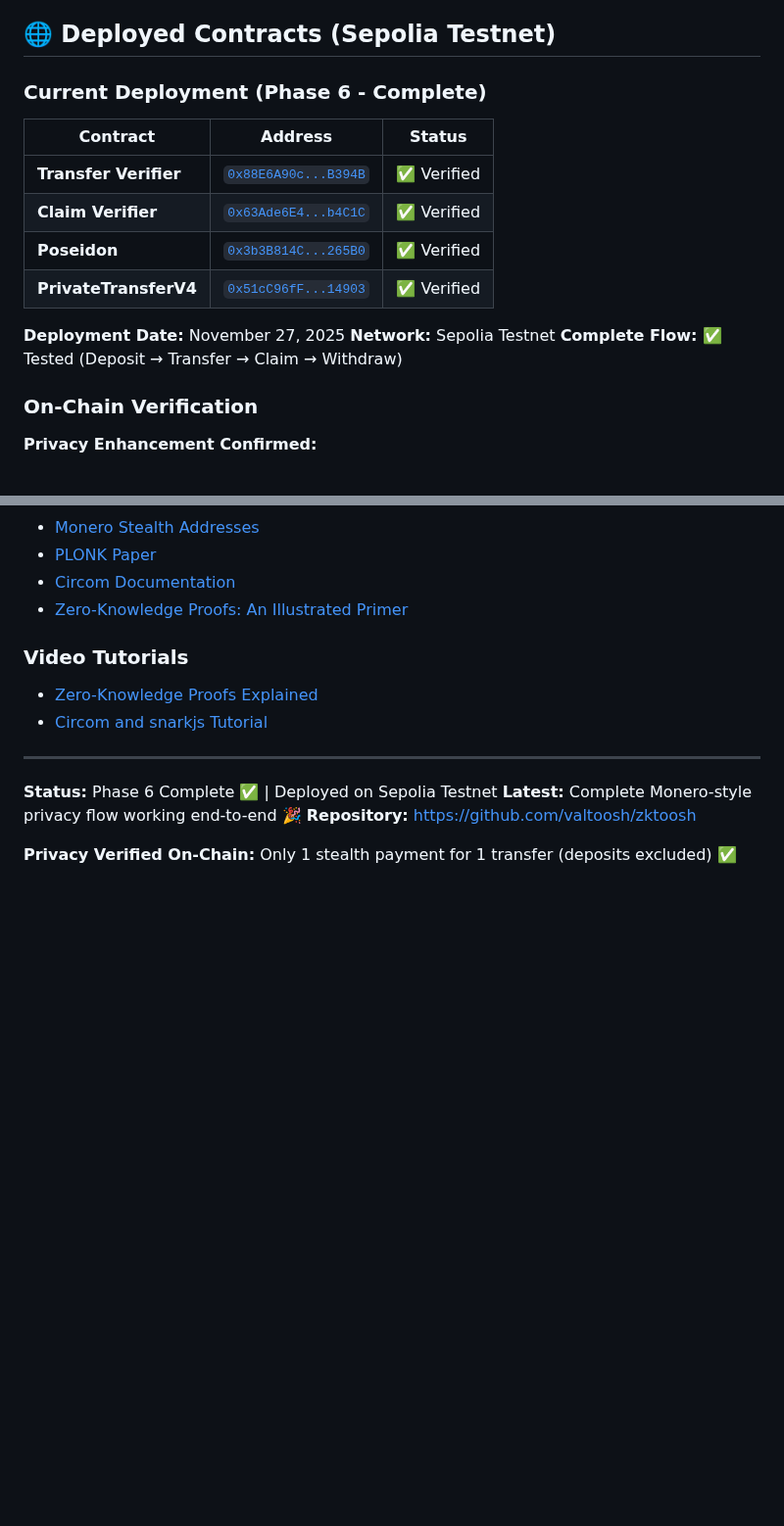
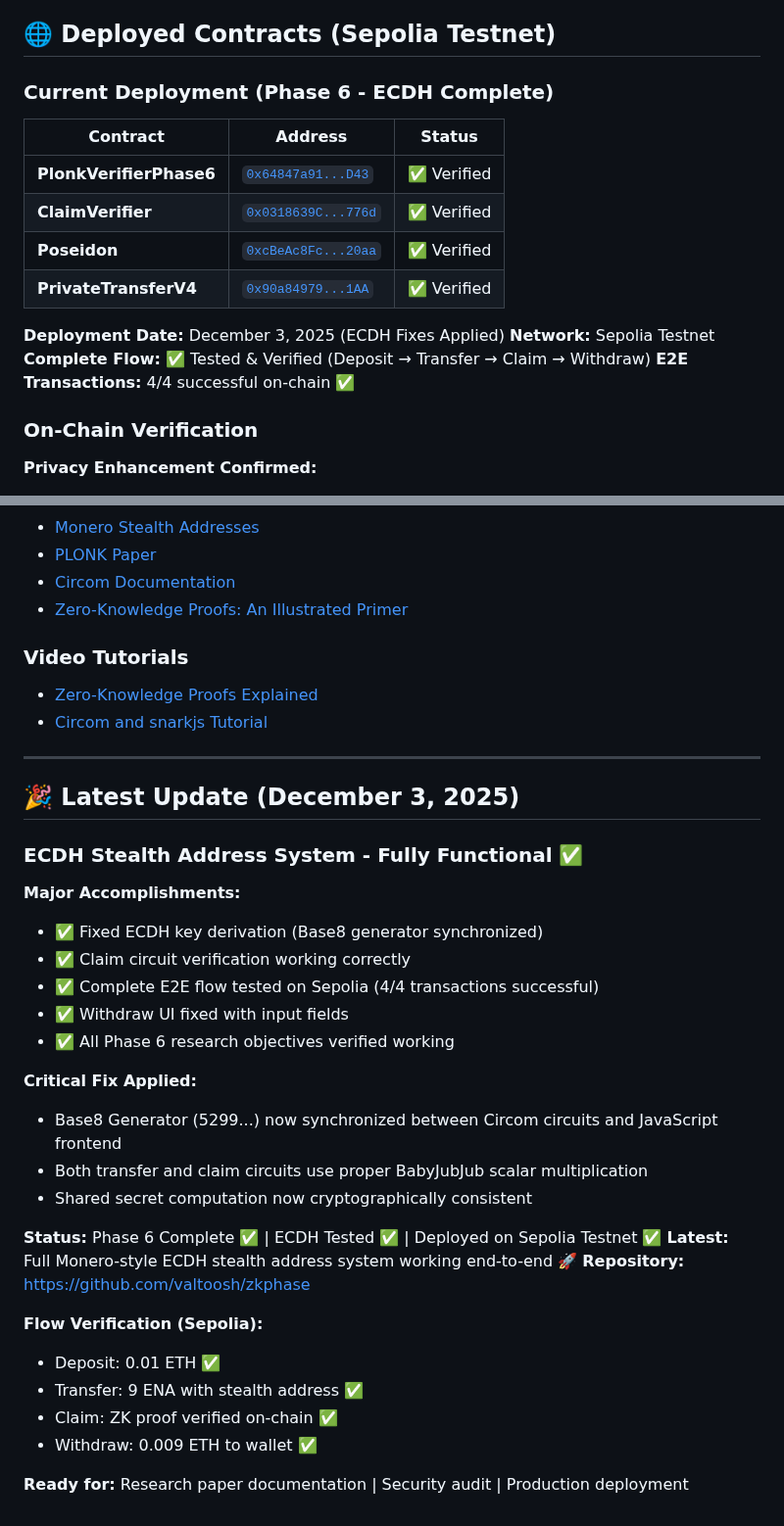
Before and after one commit to valtoosh/zktoosh, a Markdown page: README.md, 2 parts joined by grey strips. Shown at 98% size. Drawn GitHub-style; blank space fills up the shorter version.

Commit message:
docs: Update README with ECDH implementation status and E2E verification

```diff
--- a/README.md
+++ b/README.md
@@ -229,18 +229,19 @@ await contract.privateTransfer(withdrawProof, publicSignals);
 
 ## 🌐 Deployed Contracts (Sepolia Testnet)
 
-### Current Deployment (Phase 6 - Complete)
+### Current Deployment (Phase 6 - ECDH Complete)
 
 | Contract | Address | Status |
 |----------|---------|--------|
-| **Transfer Verifier** | [`0x88E6A90c...B394B`](https://sepolia.etherscan.io/address/0x88E6A90c099809647c5164464f980E8109bB394B) | ✅ Verified |
-| **Claim Verifier** | [`0x63Ade6E4...b4C1C`](https://sepolia.etherscan.io/address/0x63Ade6E45c012E336DC1A5297EBaD8a8369b4C1C) | ✅ Verified |
-| **Poseidon** | [`0x3b3B814C...265B0`](https://sepolia.etherscan.io/address/0x3b3B814C9D26B3Aad586F6BA326808A0A4d265B0) | ✅ Verified |
-| **PrivateTransferV4** | [`0x51cC96fF...14903`](https://sepolia.etherscan.io/address/0x51cC96fFD6cA1B73e18030Aa78A62699F2b14903) | ✅ Verified |
+| **PlonkVerifierPhase6** | [`0x64847a91...D43`](https://sepolia.etherscan.io/address/0x64847a91255862651BE31Def6Ff9522EA12baD43) | ✅ Verified |
+| **ClaimVerifier** | [`0x0318639C...776d`](https://sepolia.etherscan.io/address/0x0318639CE5300BF8f8358E48eD21bfF9e717776d) | ✅ Verified |
+| **Poseidon** | [`0xcBeAc8Fc...20aa`](https://sepolia.etherscan.io/address/0xcBeAc8FcB935C067887D9fe9529b6d36Ef9920aa) | ✅ Verified |
+| **PrivateTransferV4** | [`0x90a84979...1AA`](https://sepolia.etherscan.io/address/0x90a8497926Bb1fd17A43fb3B0bF493a701EF81AA) | ✅ Verified |
 
-**Deployment Date:** November 27, 2025
+**Deployment Date:** December 3, 2025 (ECDH Fixes Applied)
 **Network:** Sepolia Testnet
-**Complete Flow:** ✅ Tested (Deposit → Transfer → Claim → Withdraw)
+**Complete Flow:** ✅ Tested & Verified (Deposit → Transfer → Claim → Withdraw)
+**E2E Transactions:** 4/4 successful on-chain ✅
 
 ### On-Chain Verification
 
@@ -547,8 +548,30 @@ For issues or questions:
 
 ---
 
-**Status:** Phase 6 Complete ✅ | Deployed on Sepolia Testnet
-**Latest:** Complete Monero-style privacy flow working end-to-end 🎉
-**Repository:** https://github.com/valtoosh/zktoosh
+## 🎉 Latest Update (December 3, 2025)
 
-**Privacy Verified On-Chain:** Only 1 stealth payment for 1 transfer (deposits excluded) ✅
+### ECDH Stealth Address System - Fully Functional ✅
+
+**Major Accomplishments:**
+- ✅ Fixed ECDH key derivation (Base8 generator synchronized)
+- ✅ Claim circuit verification working correctly
+- ✅ Complete E2E flow tested on Sepolia (4/4 transactions successful)
+- ✅ Withdraw UI fixed with input fields
+- ✅ All Phase 6 research objectives verified working
+
+**Critical Fix Applied:**
+- Base8 Generator (5299...) now synchronized between Circom circuits and JavaScript frontend
+- Both transfer and claim circuits use proper BabyJubJub scalar multiplication
+- Shared secret computation now cryptographically consistent
+
+**Status:** Phase 6 Complete ✅ | ECDH Tested ✅ | Deployed on Sepolia Testnet ✅
+**Latest:** Full Monero-style ECDH stealth address system working end-to-end 🚀
+**Repository:** https://github.com/valtoosh/zkphase
+
+**Flow Verification (Sepolia):**
+- Deposit: 0.01 ETH ✅
+- Transfer: 9 ENA with stealth address ✅
+- Claim: ZK proof verified on-chain ✅
+- Withdraw: 0.009 ETH to wallet ✅
+
+**Ready for:** Research paper documentation | Security audit | Production deployment
```
